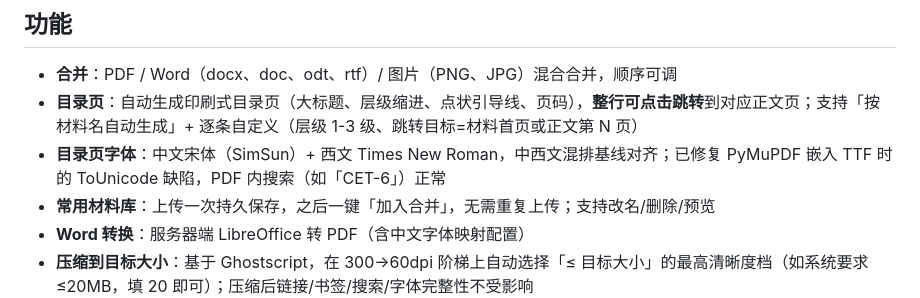
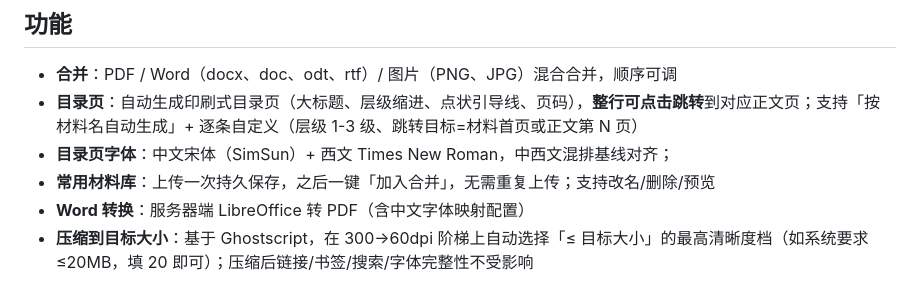
Before and after one commit to H3Mzzz/pdf-merge-toc, a Markdown page: README.md, the part around the change. Drawn GitHub-style.

Commit message:
Revise table of contents font details in README
Updated font information for the table of contents section.

```diff
--- a/README.md
+++ b/README.md
@@ -8,7 +8,7 @@
 
 - **合并**：PDF / Word（docx、doc、odt、rtf）/ 图片（PNG、JPG）混合合并，顺序可调
 - **目录页**：自动生成印刷式目录页（大标题、层级缩进、点状引导线、页码），**整行可点击跳转**到对应正文页；支持「按材料名自动生成」+ 逐条自定义（层级 1-3 级、跳转目标=材料首页或正文第 N 页）
-- **目录页字体**：中文宋体（SimSun）+ 西文 Times New Roman，中西文混排基线对齐；已修复 PyMuPDF 嵌入 TTF 时的 ToUnicode 缺陷，PDF 内搜索（如「CET-6」）正常
+- **目录页字体**：中文宋体（SimSun）+ 西文 Times New Roman，中西文混排基线对齐；
 - **常用材料库**：上传一次持久保存，之后一键「加入合并」，无需重复上传；支持改名/删除/预览
 - **Word 转换**：服务器端 LibreOffice 转 PDF（含中文字体映射配置）
 - **压缩到目标大小**：基于 Ghostscript，在 300→60dpi 阶梯上自动选择「≤ 目标大小」的最高清晰度档（如系统要求 ≤20MB，填 20 即可）；压缩后链接/书签/搜索/字体完整性不受影响
```
